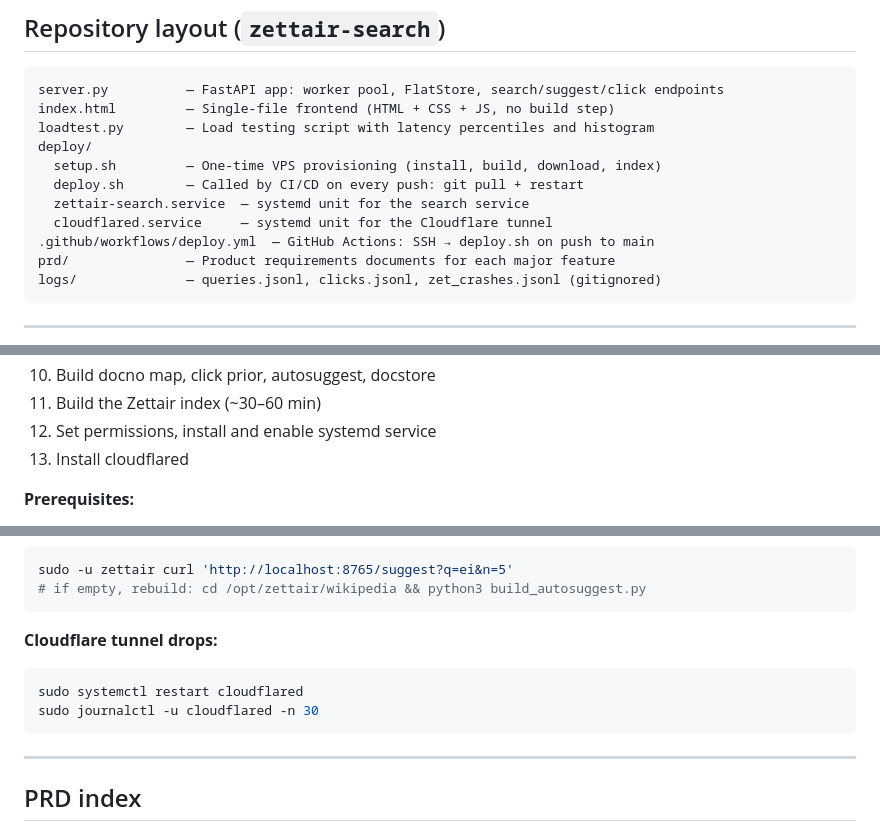
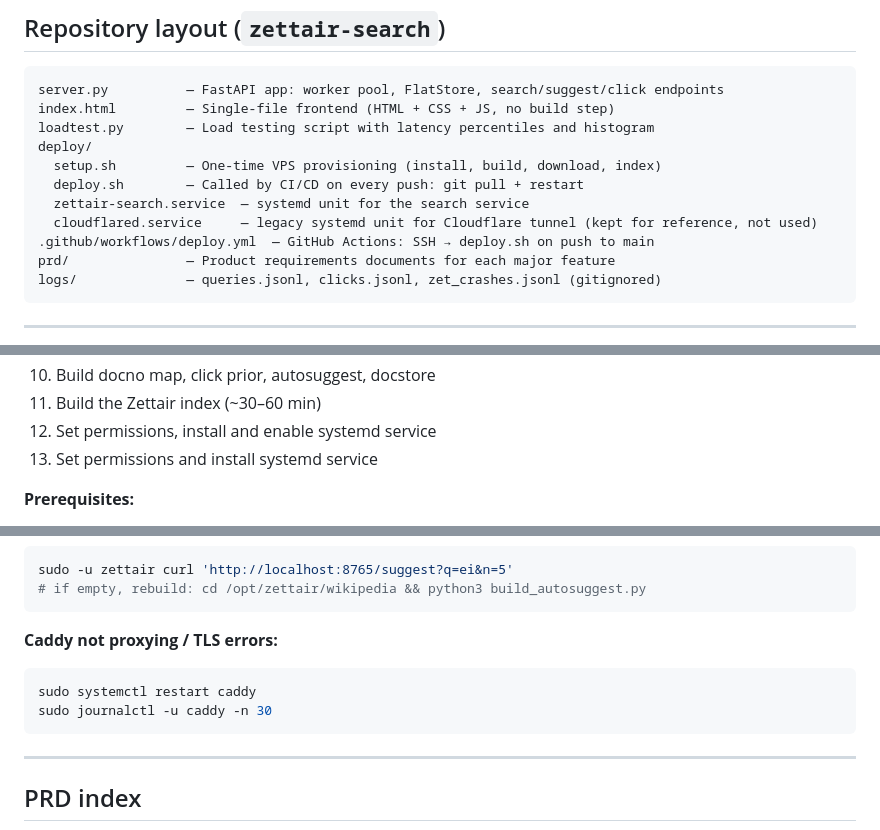
Before and after one commit to Krensen/zettair-search, a Markdown page: README.md, 3 parts joined by grey strips. Drawn GitHub-style.

Commit message:
fix: remove remaining Cloudflare references from README
Co-Authored-By: Claude Sonnet 4.6 <noreply@anthropic.com>

````diff
--- a/README.md
+++ b/README.md
@@ -41,7 +41,7 @@ deploy/
   setup.sh         — One-time VPS provisioning (install, build, download, index)
   deploy.sh        — Called by CI/CD on every push: git pull + restart
   zettair-search.service  — systemd unit for the search service
-  cloudflared.service     — systemd unit for the Cloudflare tunnel
+  cloudflared.service     — legacy systemd unit for Cloudflare tunnel (kept for reference, not used)
 .github/workflows/deploy.yml  — GitHub Actions: SSH → deploy.sh on push to main
 prd/               — Product requirements documents for each major feature
 logs/              — queries.jsonl, clicks.jsonl, zet_crashes.jsonl (gitignored)
@@ -135,7 +135,7 @@ sudo bash deploy/setup.sh
 10. Build docno map, click prior, autosuggest, docstore
 11. Build the Zettair index (~30–60 min)
 12. Set permissions, install and enable systemd service
-13. Install cloudflared
+13. Set permissions and install systemd service
 
 **Prerequisites:**
 - Ubuntu 24.04 ARM64 or x86_64
@@ -221,10 +221,10 @@ sudo -u zettair curl 'http://localhost:8765/suggest?q=ei&n=5'
 # if empty, rebuild: cd /opt/zettair/wikipedia && python3 build_autosuggest.py
 ```
 
-**Cloudflare tunnel drops:**
+**Caddy not proxying / TLS errors:**
 ```bash
-sudo systemctl restart cloudflared
-sudo journalctl -u cloudflared -n 30
+sudo systemctl restart caddy
+sudo journalctl -u caddy -n 30
 ```
 
 ---
````
